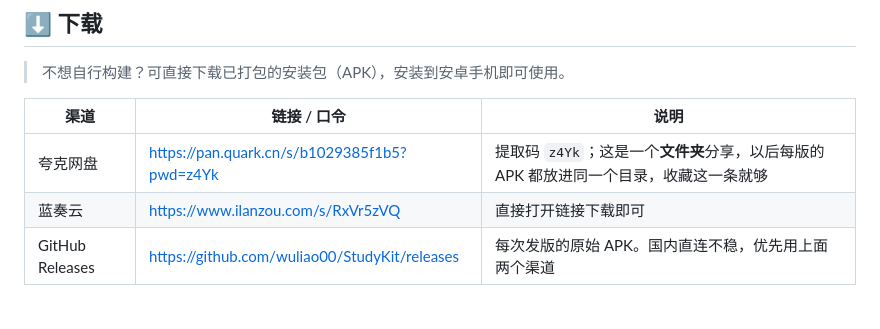
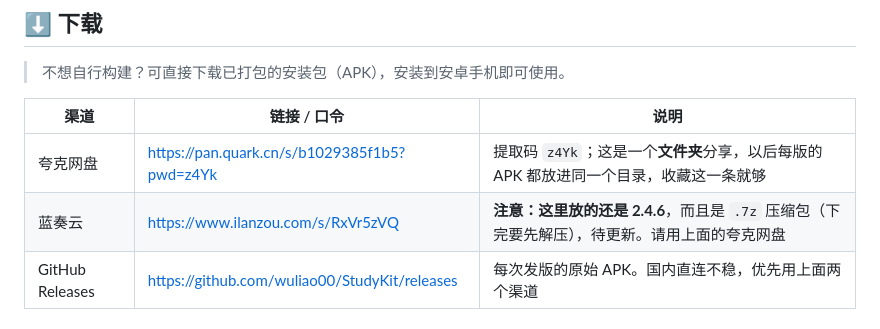
Before and after one commit to wuliao00/StudyKit, a Markdown page: README.md, the part around the change. Drawn GitHub-style.

```diff
--- a/README.md
+++ b/README.md
@@ -138,7 +138,7 @@ adb install app/build/outputs/apk/debug/app-debug.apk
 | 渠道 | 链接 / 口令 | 说明 |
 | --- | --- | --- |
 | 夸克网盘 | [https://pan.quark.cn/s/b1029385f1b5?pwd=z4Yk](https://pan.quark.cn/s/b1029385f1b5?pwd=z4Yk) | 提取码 `z4Yk`；这是一个**文件夹**分享，以后每版的 APK 都放进同一个目录，收藏这一条就够 |
-| 蓝奏云 | [https://www.ilanzou.com/s/RxVr5zVQ](https://www.ilanzou.com/s/RxVr5zVQ) | 直接打开链接下载即可 |
+| 蓝奏云 | [https://www.ilanzou.com/s/RxVr5zVQ](https://www.ilanzou.com/s/RxVr5zVQ) | **注意：这里放的还是 2.4.6**，而且是 `.7z` 压缩包（下完要先解压），待更新。请用上面的夸克网盘 |
 | GitHub Releases | [https://github.com/wuliao00/StudyKit/releases](https://github.com/wuliao00/StudyKit/releases) | 每次发版的原始 APK。国内直连不稳，优先用上面两个渠道 |
 
 ## 🚦 首次启动会看到什么
```
Also changed, not shown: README.en.md (+1 -1 lines), README.ru.md (+1 -1 lines).
